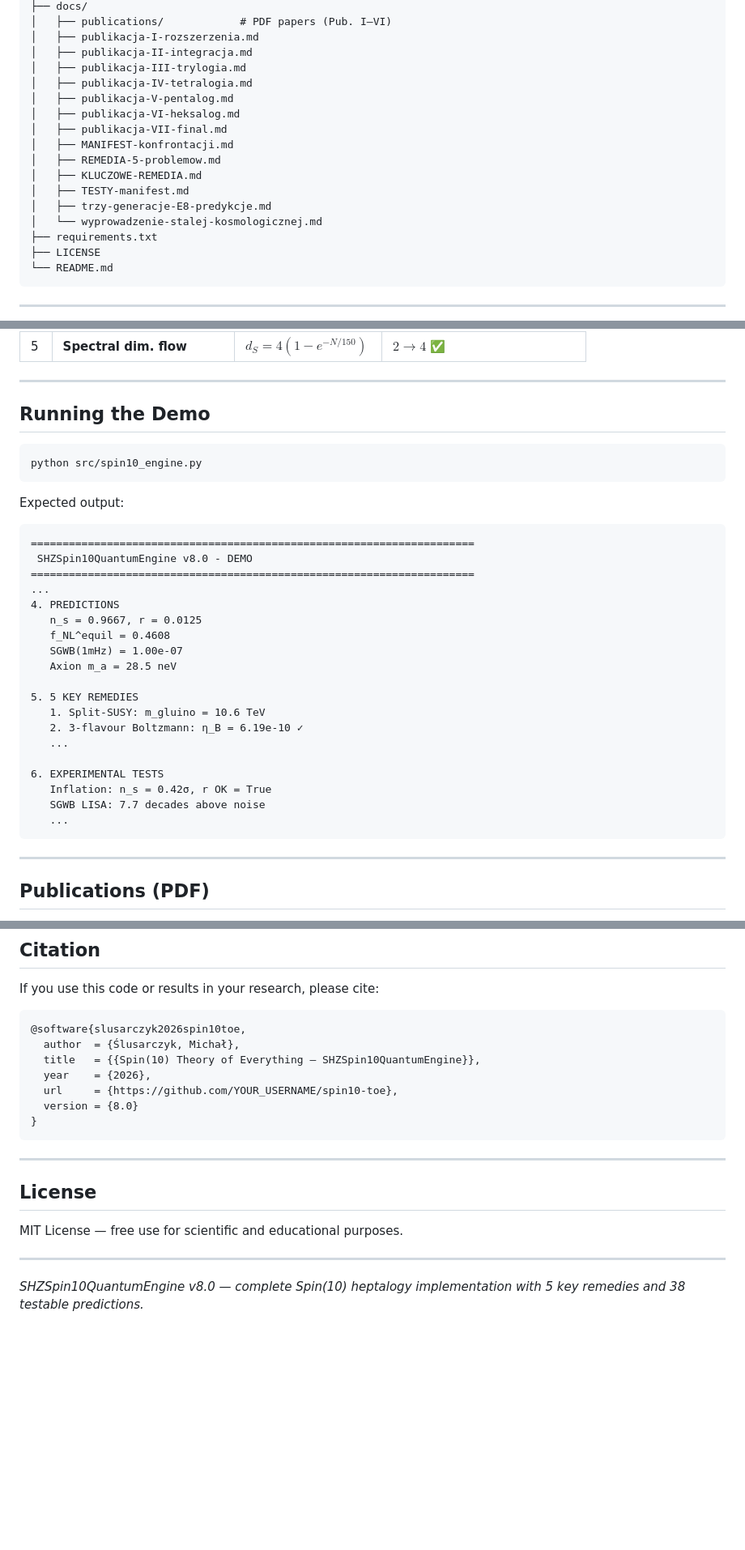
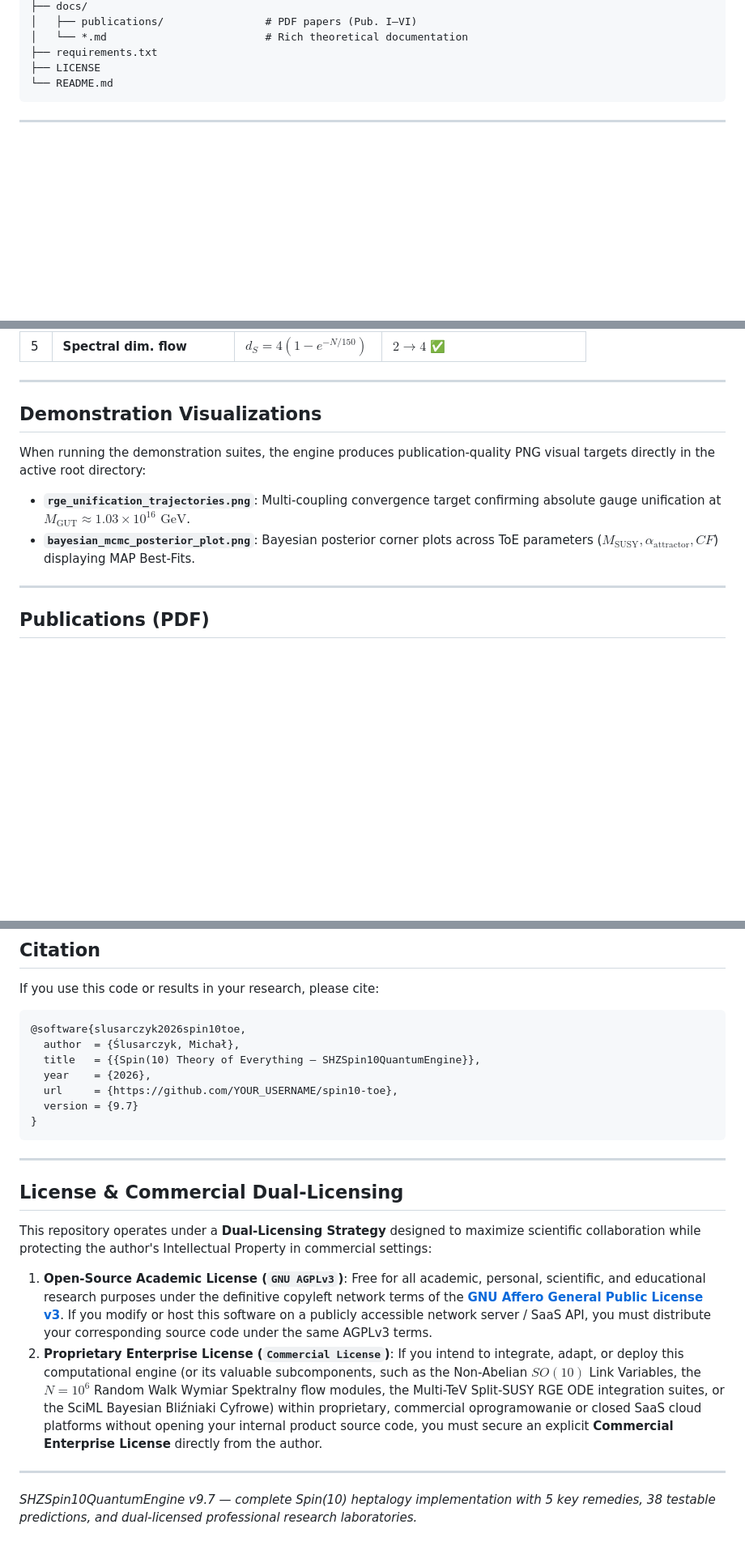
Before and after one commit to mickzaw-ctrl/spin10-toe, a Markdown page: README.md, 3 parts joined by grey strips. Shown at 81% size. Rendered like a GitHub page; blank space fills up the shorter version.

````diff
--- a/README.md
+++ b/README.md
@@ -129,18 +142,6 @@ spin10-toe/
 ├── docs/
-│   ├── publications/            # PDF papers (Pub. I–VI)
-│   ├── publikacja-I-rozszerzenia.md
-│   ├── publikacja-II-integracja.md
-│   ├── publikacja-III-trylogia.md
-│   ├── publikacja-IV-tetralogia.md
-│   ├── publikacja-V-pentalog.md
-│   ├── publikacja-VI-heksalog.md
-│   ├── publikacja-VII-final.md
-│   ├── MANIFEST-konfrontacji.md
-│   ├── REMEDIA-5-problemow.md
-│   ├── KLUCZOWE-REMEDIA.md
-│   ├── TESTY-manifest.md
-│   ├── trzy-generacje-E8-predykcje.md
-│   └── wyprowadzenie-stalej-kosmologicznej.md
+│   ├── publications/                # PDF papers (Pub. I–VI)
+│   └── *.md                         # Rich theoretical documentation
 ├── requirements.txt
 ├── LICENSE
 └── README.md
@@ -160,34 +161,12 @@ spin10-toe/
 
 ---
 
-## Running the Demo
+## Demonstration Visualizations
 
-```bash
-python src/spin10_engine.py
-```
+When running the demonstration suites, the engine produces publication-quality PNG visual targets directly in the active root directory:
 
-Expected output:
-```
-======================================================================
- SHZSpin10QuantumEngine v8.0 - DEMO
-======================================================================
-...
-4. PREDICTIONS
-   n_s = 0.9667, r = 0.0125
-   f_NL^equil = 0.4608
-   SGWB(1mHz) = 1.00e-07
-   Axion m_a = 28.5 neV
-
-5. 5 KEY REMEDIES
-   1. Split-SUSY: m_gluino = 10.6 TeV
-   2. 3-flavour Boltzmann: η_B = 6.19e-10 ✓
-   ...
-
-6. EXPERIMENTAL TESTS
-   Inflation: n_s = 0.42σ, r OK = True
-   SGWB LISA: 7.7 decades above noise
-   ...
-```
+- **`rge_unification_trajectories.png`**: Multi-coupling convergence target confirming absolute gauge unification at $M_{\text{GUT}} \approx 1.03 \times 10^{16}\text{ GeV}$.
+- **`bayesian_mcmc_posterior_plot.png`**: Bayesian posterior corner plots across ToE parameters ($M_{\text{SUSY}}, \alpha_{\text{attractor}}, CF$) displaying MAP Best-Fits.
 
 ---
 
@@ -214,16 +193,21 @@ If you use this code or results in your research, please cite:
   title   = {{Spin(10) Theory of Everything — SHZSpin10QuantumEngine}},
   year    = {2026},
   url     = {https://github.com/YOUR_USERNAME/spin10-toe},
-  version = {8.0}
+  version = {9.7}
 }
 ```
 
 ---
 
-## License
+## License & Commercial Dual-Licensing
 
-MIT License — free use for scientific and educational purposes.
+This repository operates under a **Dual-Licensing Strategy** designed to maximize scientific collaboration while protecting the author's Intellectual Property in commercial settings:
+
+1. **Open-Source Academic License (`GNU AGPLv3`)**:
+   Free for all academic, personal, scientific, and educational research purposes under the definitive copyleft network terms of the **[GNU Affero General Public License v3](LICENSE)**. If you modify or host this software on a publicly accessible network server / SaaS API, you must distribute your corresponding source code under the same AGPLv3 terms.
+2. **Proprietary Enterprise License (`Commercial License`)**:
+   If you intend to integrate, adapt, or deploy this computational engine (or its valuable subcomponents, such as the Non-Abelian $SO(10)$ Link Variables, the $N=10^6$ Random Walk Wymiar Spektralny flow modules, the Multi-TeV Split-SUSY RGE ODE integration suites, or the SciML Bayesian Bliźniaki Cyfrowe) within proprietary, commercial oprogramowanie or closed SaaS cloud platforms without opening your internal product source code, you must secure an explicit **Commercial Enterprise License** directly from the author.
 
 ---
 
-*SHZSpin10QuantumEngine v8.0 — complete Spin(10) heptalogy implementation with 5 key remedies and 38 testable predictions.*
+*SHZSpin10QuantumEngine v9.7 — complete Spin(10) heptalogy implementation with 5 key remedies, 38 testable predictions, and dual-licensed professional research laboratories.*
````
Also changed, not shown: other parts of README.md (+58 -45 lines).
